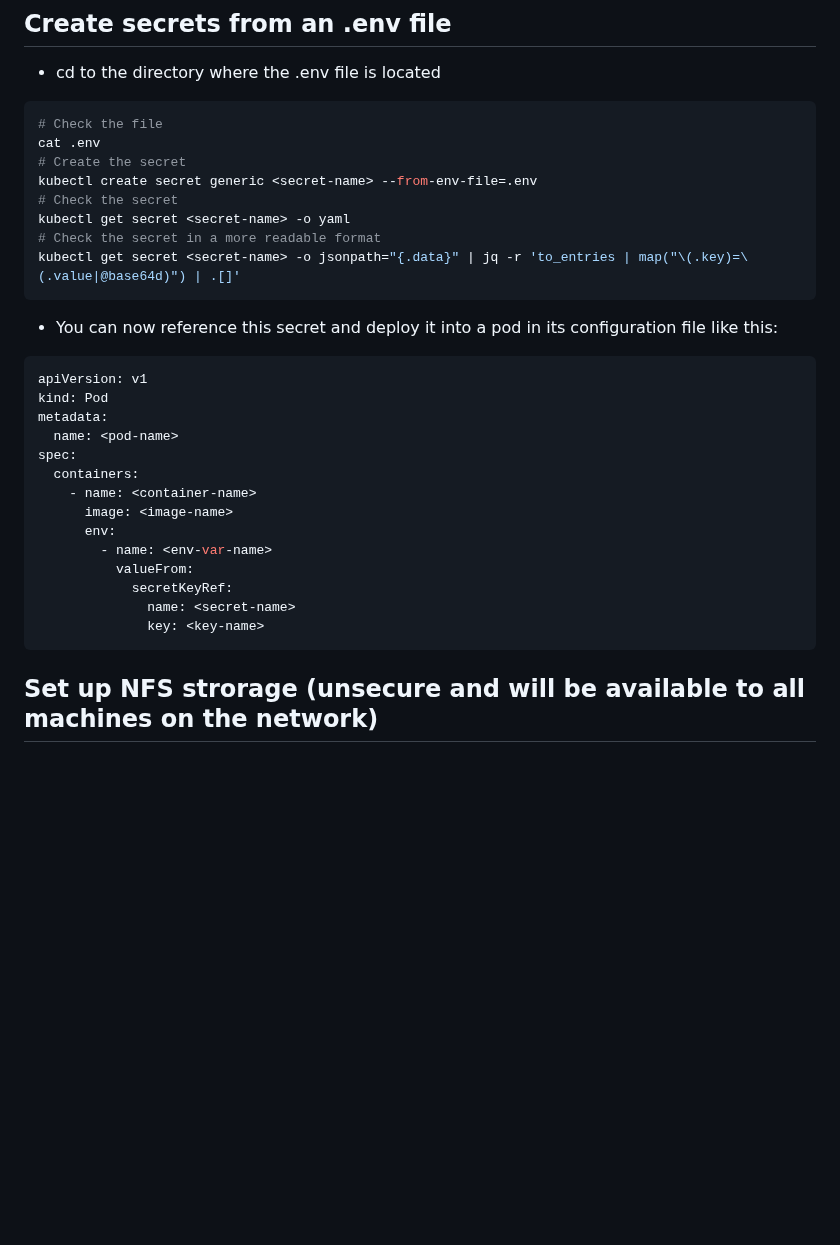
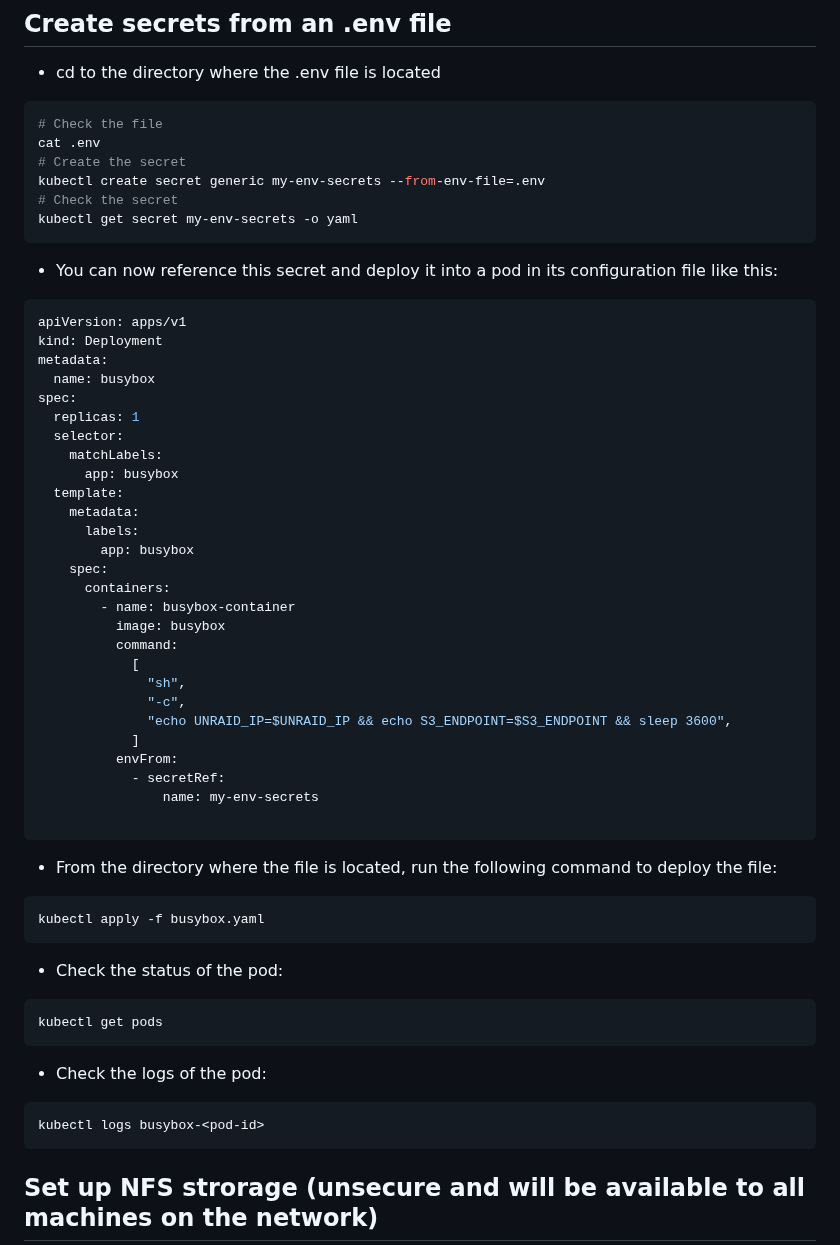
Before and after one commit to ReadableCode/dotfiles, a Markdown page: docs/setup_kubernetes_K3S.md, the part around the change. GitHub-like rendering; blank space fills up the shorter version.

Commit message:
add secret handling

````diff
--- a/docs/setup_kubernetes_K3S.md
+++ b/docs/setup_kubernetes_K3S.md
@@ -89,30 +89,59 @@ curl http://<any-node-ip>:31000
 # Check the file
 cat .env
 # Create the secret
-kubectl create secret generic <secret-name> --from-env-file=.env
+kubectl create secret generic my-env-secrets --from-env-file=.env
 # Check the secret
-kubectl get secret <secret-name> -o yaml
-# Check the secret in a more readable format
-kubectl get secret <secret-name> -o jsonpath="{.data}" | jq -r 'to_entries | map("\(.key)=\(.value|@base64d)") | .[]'
+kubectl get secret my-env-secrets -o yaml
 ```
 
 - You can now reference this secret and deploy it into a pod in its configuration file like this:
 
 ```yaml
-apiVersion: v1
-kind: Pod
+apiVersion: apps/v1
+kind: Deployment
 metadata:
-  name: <pod-name>
+  name: busybox
 spec:
-  containers:
-    - name: <container-name>
-      image: <image-name>
-      env:
-        - name: <env-var-name>
-          valueFrom:
-            secretKeyRef:
-              name: <secret-name>
-              key: <key-name>
+  replicas: 1
+  selector:
+    matchLabels:
+      app: busybox
+  template:
+    metadata:
+      labels:
+        app: busybox
+    spec:
+      containers:
+        - name: busybox-container
+          image: busybox
+          command:
+            [
+              "sh",
+              "-c",
+              "echo UNRAID_IP=$UNRAID_IP && echo S3_ENDPOINT=$S3_ENDPOINT && sleep 3600",
+            ]
+          envFrom:
+            - secretRef:
+                name: my-env-secrets
+
+```
+
+- From the directory where the file is located, run the following command to deploy the file:
+
+```bash
+kubectl apply -f busybox.yaml
+```
+
+- Check the status of the pod:
+
+```bash
+kubectl get pods
+```
+
+- Check the logs of the pod:
+
+```bash
+kubectl logs busybox-<pod-id>
 ```
 
 ## Set up NFS strorage (unsecure and will be available to all machines on the network)
````
